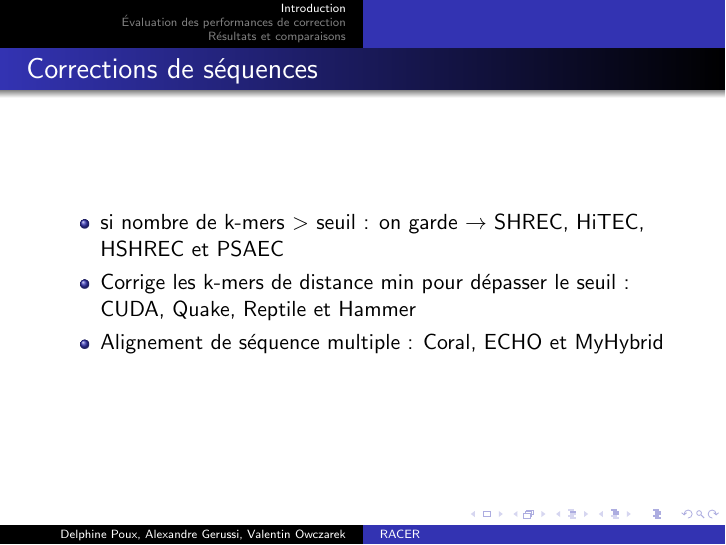
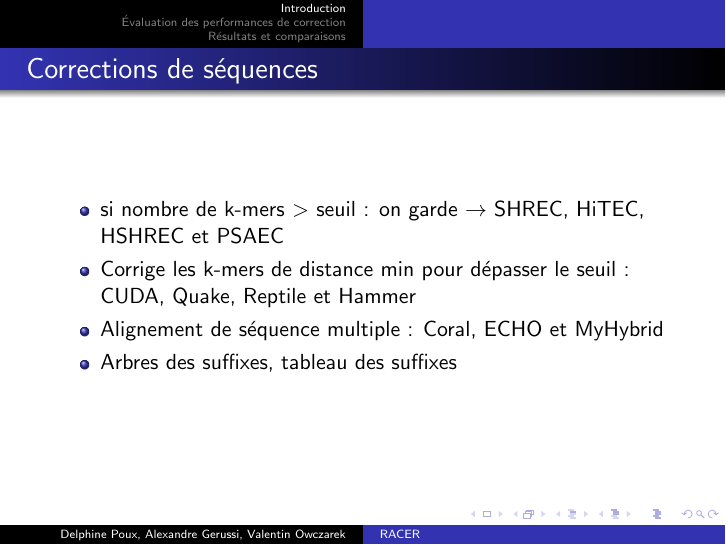
Before and after one commit to agerussi/m2-racer-slides, LaTeX slides (presentation.tex): page 5 of 9. Compiled offline with pdfLaTeX.

Commit message:
maj intro

```diff
--- a/presentation.tex
+++ b/presentation.tex
@@ -64,6 +64,7 @@
 HiTEC, HSHREC et PSAEC
 \item Corrige les k-mers de distance min pour dépasser le seuil : CUDA, Quake, Reptile et Hammer
 \item Alignement de séquence multiple : Coral, ECHO et MyHybrid
+\item Arbres des suffixes, tableau des suffixes
 \end{itemize}
 }
 
```
